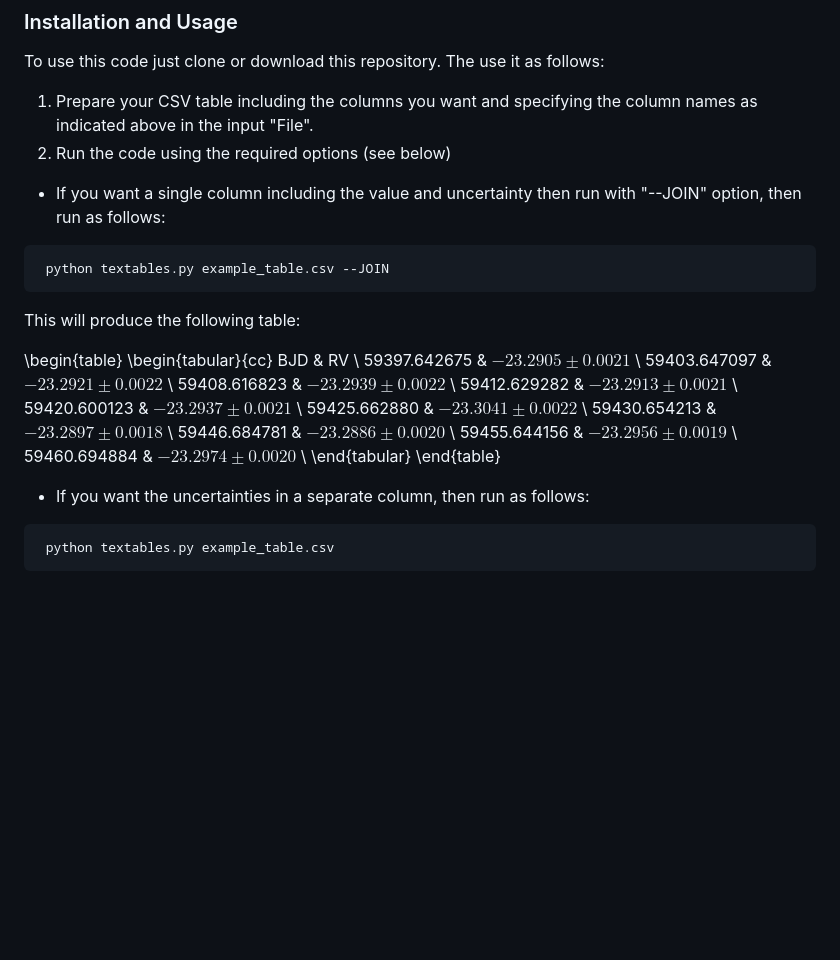
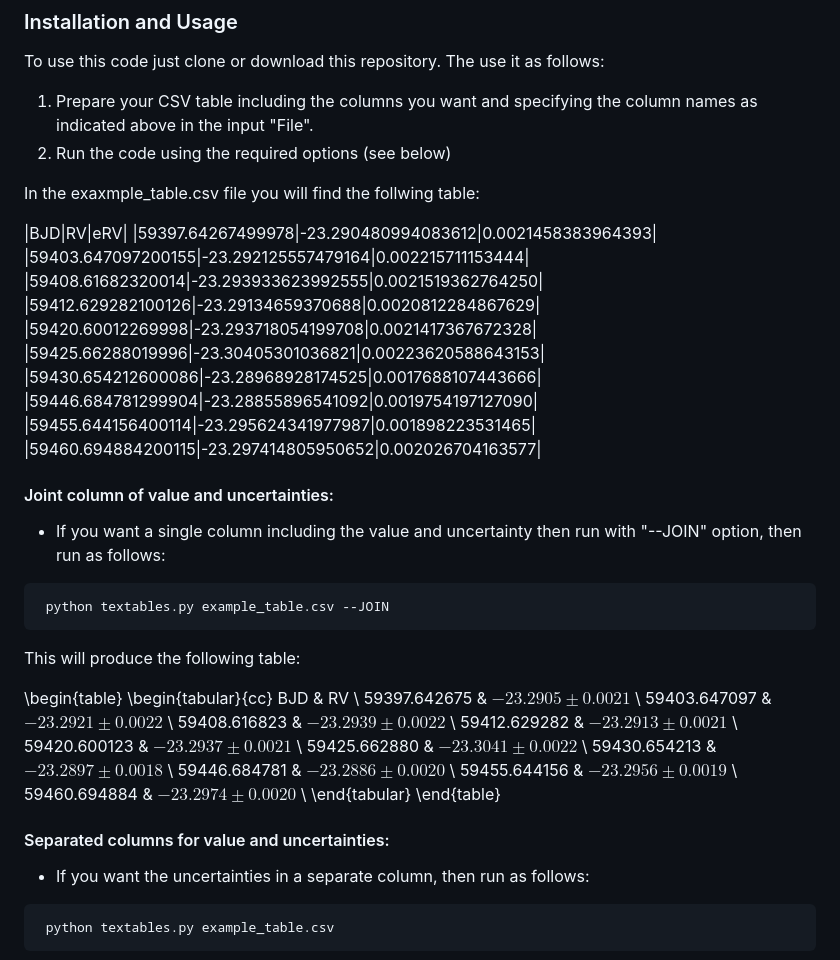
Before and after one commit to jlillo/textables, a Markdown page: README.md, the part around the change. Drawn GitHub-style; blank space fills up the shorter version.

````diff
--- a/README.md
+++ b/README.md
@@ -24,6 +24,23 @@ To use this code just clone or download this repository. The use it as follows:
 in the input "File".
 2. Run the code using the required options (see below)
 
+In the exaxmple_table.csv file you will find the follwing table:
+
+|BJD|RV|eRV|
+|59397.64267499978|-23.290480994083612|0.0021458383964393|
+|59403.647097200155|-23.292125557479164|0.002215711153444|
+|59408.61682320014|-23.293933623992555|0.0021519362764250|
+|59412.629282100126|-23.29134659370688|0.0020812284867629|
+|59420.60012269998|-23.293718054199708|0.0021417367672328|
+|59425.66288019996|-23.30405301036821|0.00223620588643153|
+|59430.654212600086|-23.28968928174525|0.0017688107443666|
+|59446.684781299904|-23.28855896541092|0.0019754197127090|
+|59455.644156400114|-23.295624341977987|0.001898223531465|
+|59460.694884200115|-23.297414805950652|0.002026704163577|
+
+
+
+#### Joint column of value and uncertainties:
 - If you want a single column including the value and uncertainty then run with "--JOIN" option, then run as follows:
 
 ```
@@ -48,6 +65,7 @@ BJD & RV \\
 \end{tabular}
 \end{table}
 
+#### Separated columns for value and uncertainties:
 - If you want the uncertainties in a separate column, then run as follows:
 
 ```
````
